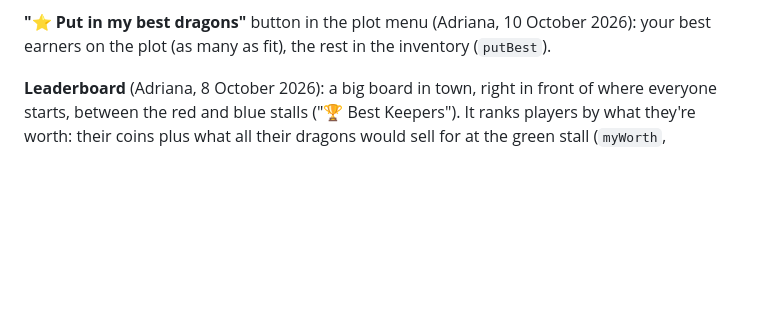
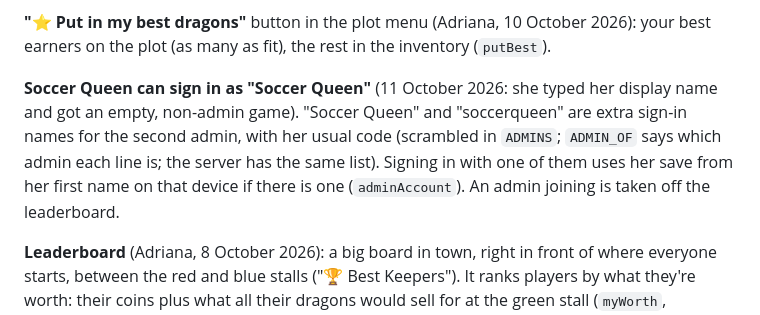
Before and after one commit to adrianachizhik-hub/games, a Markdown page: HANDOFF.md, the part around the change. GitHub-like rendering; blank space fills up the shorter version.

Commit message:
Handoff: Soccer Queen sign-in names
Co-Authored-By: Claude Opus 5.5 <noreply@anthropic.com>
Claude-Session: https://claude.ai/code/session_01RGygsosDsNnpfpAPcotnXK

```diff
--- a/HANDOFF.md
+++ b/HANDOFF.md
@@ -125,6 +125,8 @@ Ruby, diamond and jade are "gem" dragons: brighter, with sparkles on their scale
 **Shared wild eggs** (bug fix, 10 October 2026: her friend saw a Prismatic egg she couldn't). Wild eggs used to be placed at random on each computer. Now each egg has a slot, and where it is comes from a dice roll everyone shares (`placeWild`, `baseIdx`): its slot, the time (each slot moves on every `EGG_ROUND` 10 minutes, at its own time) and how many times it has been taken this round. Picking one up tells the server (`wildtaken`, kept in `room.wild` for people joining later) and it turns up somewhere else for everyone on that server. At the start of a round eggs never share a spot; a taken egg goes somewhere none of the others started; moving one egg never moves another.
 
 **"⭐ Put in my best dragons"** button in the plot menu (Adriana, 10 October 2026): your best earners on the plot (as many as fit), the rest in the inventory (`putBest`).
+
+**Soccer Queen can sign in as "Soccer Queen"** (11 October 2026: she typed her display name and got an empty, non-admin game). "Soccer Queen" and "soccerqueen" are extra sign-in names for the second admin, with her usual code (scrambled in `ADMINS`; `ADMIN_OF` says which admin each line is; the server has the same list). Signing in with one of them uses her save from her first name on that device if there is one (`adminAccount`). An admin joining is taken off the leaderboard.
 
 **Leaderboard** (Adriana, 8 October 2026): a big board in town, right in front of where everyone starts, between the red and blue stalls ("🏆 Best Keepers"). It ranks players by what they're worth: their coins plus what all their dragons would sell for at the green stall (`myWorth`, `sellPrice`), with their best dragon shown. Admins aren't on it (the server ignores their scores). Each player sends their worth every few seconds when it changes (`score`); the server keeps everyone's latest worth across all servers, even after they leave, sends the top ten to everyone (`leaders`, at most every 3 seconds, and in `welcome`) and saves it in `server/leaders.json` (not in git; Render's free plan wipes it when the server restarts). Offline the board shows just you.
 
```
